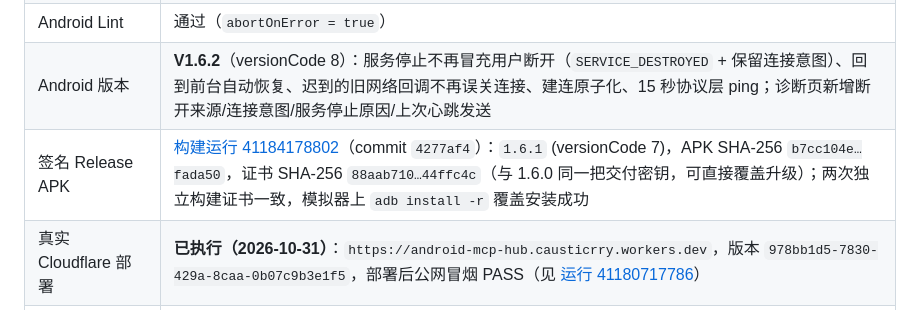
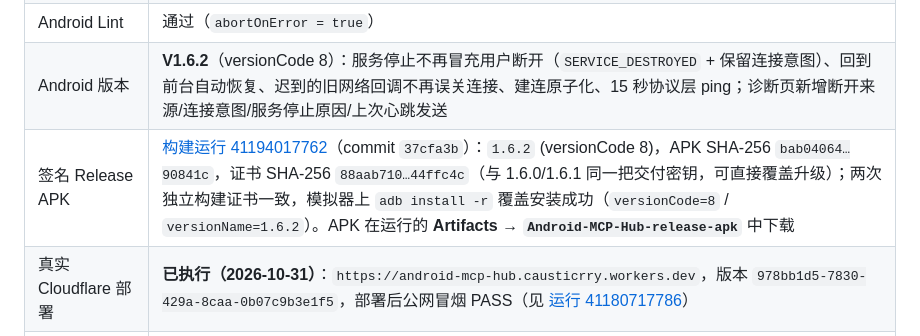
Before and after one commit to wenqv4617-art/android-mcp-hub, a Markdown page: README.md, the part around the change. GitHub-like rendering.

```diff
--- a/README.md
+++ b/README.md
@@ -53,7 +53,7 @@ Android App（本仓库 android/）           前台服务 + Kotlin/Compose
 | Android JVM 测试 | **788 项 / 0 失败 / 7 跳过**（`:app:testDebugUnitTest`，V1.6.2 新增 29 项后台连接可靠性用例） |
 | Android Lint | 通过（`abortOnError = true`） |
 | Android 版本 | **V1.6.2**（versionCode 8）：服务停止不再冒充用户断开（`SERVICE_DESTROYED` + 保留连接意图）、回到前台自动恢复、迟到的旧网络回调不再误关连接、建连原子化、15 秒协议层 ping；诊断页新增断开来源/连接意图/服务停止原因/上次心跳发送 |
-| 签名 Release APK | [构建运行 41184178802](https://github.com/wenqv4617-art/android-mcp-hub/actions/runs/41184178802)（commit `4277af4`）：`1.6.1` (versionCode 7)，APK SHA-256 `b7cc104e…fada50`，证书 SHA-256 `88aab710…44ffc4c`（与 1.6.0 同一把交付密钥，可直接覆盖升级）；两次独立构建证书一致，模拟器上 `adb install -r` 覆盖安装成功 |
+| 签名 Release APK | [构建运行 41194017762](https://github.com/wenqv4617-art/android-mcp-hub/actions/runs/41194017762)（commit `37cfa3b`）：`1.6.2` (versionCode 8)，APK SHA-256 `bab04064…90841c`，证书 SHA-256 `88aab710…44ffc4c`（与 1.6.0/1.6.1 同一把交付密钥，可直接覆盖升级）；两次独立构建证书一致，模拟器上 `adb install -r` 覆盖安装成功（`versionCode=8` / `versionName=1.6.2`）。APK 在运行的 **Artifacts → `Android-MCP-Hub-release-apk`** 中下载 |
 | 真实 Cloudflare 部署 | **已执行（2026-10-31）**：`https://android-mcp-hub.causticrry.workers.dev`，版本 `978bb1d5-7830-429a-8caa-0b07c9b3e1f5`，部署后公网冒烟 PASS（见 [运行 41180717786](https://github.com/wenqv4617-art/android-mcp-hub/actions/runs/41180717786)） |
 | 真机 / 真实客户端验收 | **未执行**（本机无 adb 设备、无第三方客户端账号，见文末清单） |
 
```
Also changed, not shown: TEST_REPORT.md (+6 -1 lines).
